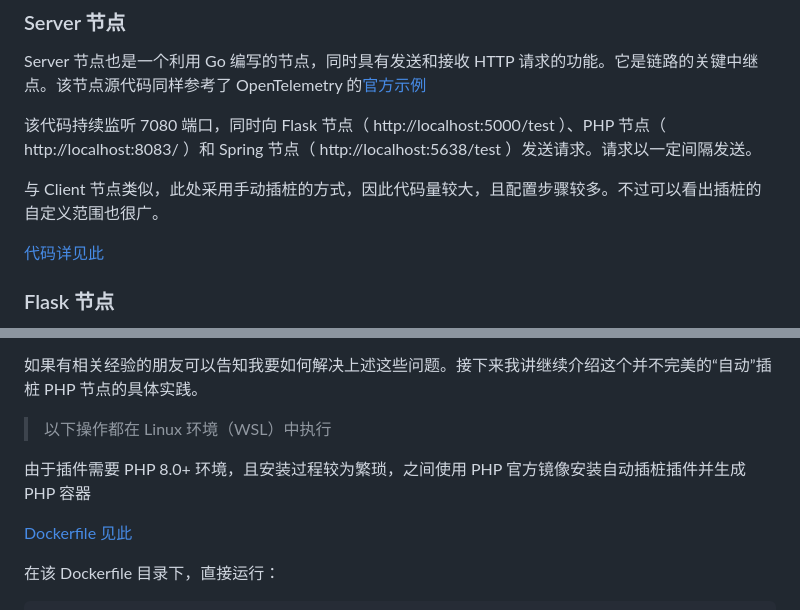
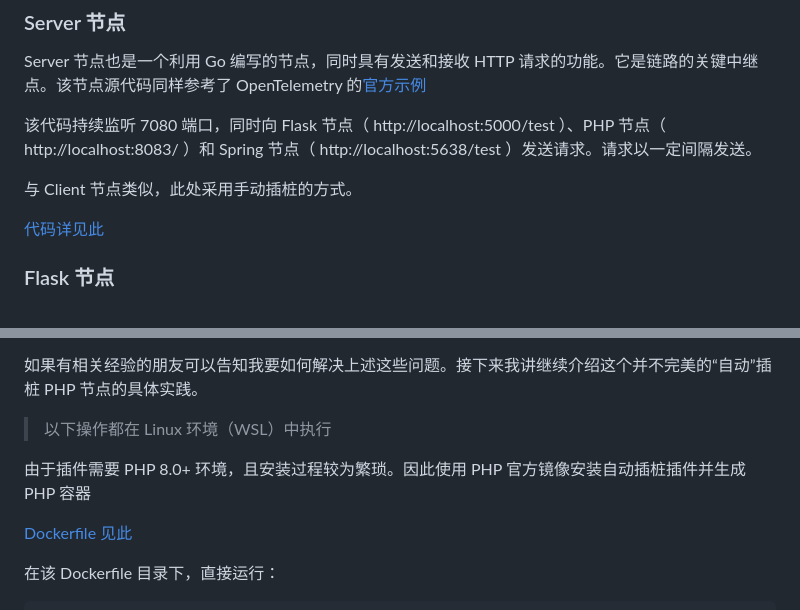
Before and after one commit to FAWC438/OpenTelemetry-Practice-On-Alibaba-Cloud, a Markdown page: README.md, 2 parts joined by grey strips. Drawn GitHub-style.

```diff
--- a/README.md
+++ b/README.md
@@ -140,7 +140,7 @@ Server 节点也是一个利用 Go 编写的节点，同时具有发送和接收
 
 该代码持续监听 7080 端口，同时向 Flask 节点（ http://localhost:5000/test ）、PHP 节点（ http://localhost:8083/ ）和 Spring 节点（ http://localhost:5638/test ）发送请求。请求以一定间隔发送。
 
-与 Client 节点类似，此处采用手动插桩的方式，因此代码量较大，且配置步骤较多。不过可以看出插桩的自定义范围也很广。
+与 Client 节点类似，此处采用手动插桩的方式。
 
 [代码详见此](Go/server/main.go)
 
@@ -201,7 +201,7 @@ java -javaagent:opentelemetry-javaagent.jar \
 
 > 以下操作都在 Linux 环境（WSL）中执行
 
-由于插件需要 PHP 8.0+ 环境，且安装过程较为繁琐，之间使用 PHP 官方镜像安装自动插桩插件并生成 PHP 容器
+由于插件需要 PHP 8.0+ 环境，且安装过程较为繁琐。因此使用 PHP 官方镜像安装自动插桩插件并生成 PHP 容器
 
 [Dockerfile 见此](PHP/Dockerfile)
 
```
Also changed, not shown: other parts of README.md (+2 -2 lines).
